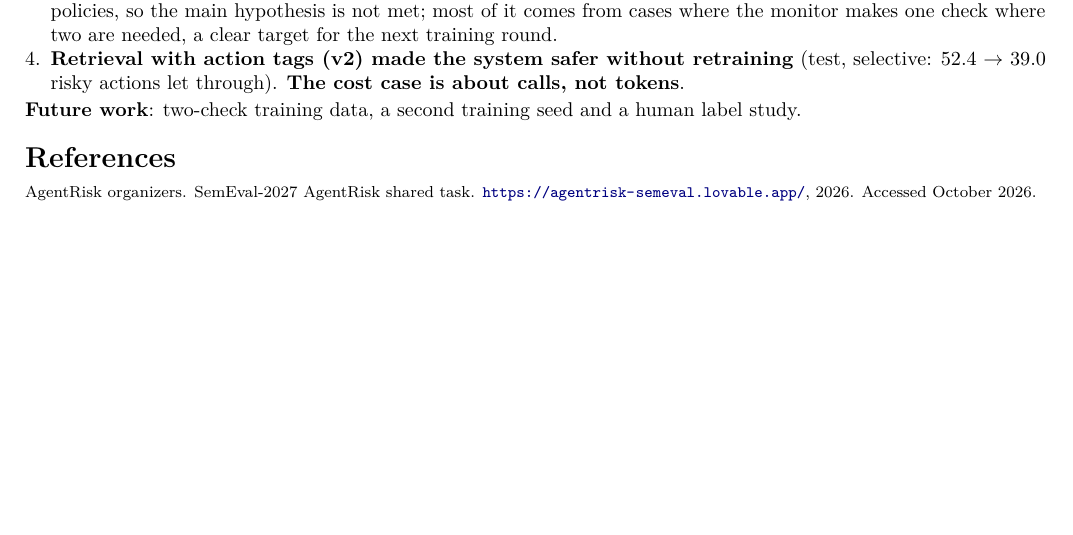
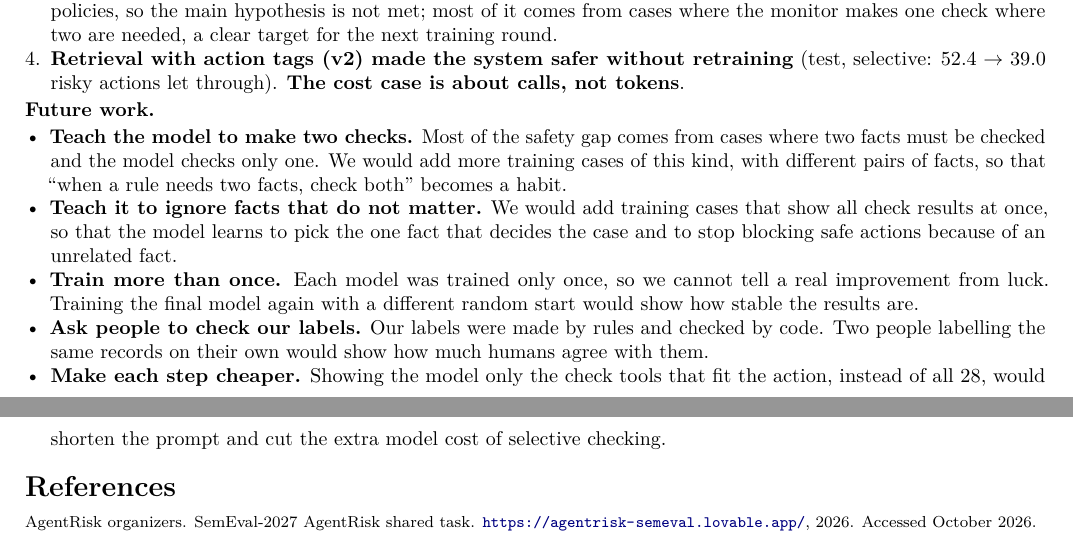
Before and after one commit to iParamModi/agent-risk-monitor, a LaTeX paper (report/final_submission.tex): part of page 8 of 9 before the commit and two parts of pages 8 and 9 of 9 after it, the two joined at a grey line, cut so that both start at the same text, the shorter picture padded with empty space. Compiled offline with pdfLaTeX.

Commit message:
report: future work explained in simple words

```diff
--- a/report/final_submission.tex
+++ b/report/final_submission.tex
@@ -700,7 +700,21 @@ compute: real company systems with waiting time, fees or access to personal data
 \item \textbf{Retrieval with action tags (v2) made the system safer without retraining} (test, selective:
   52.4 $\rightarrow$ 39.0 risky actions let through). \textbf{The cost case is about calls, not tokens}.
 \end{enumerate}
-\textbf{Future work}: two-check training data, a second training seed and a human label study.
+\textbf{Future work.}
+\begin{itemize}
+\item \textbf{Teach the model to make two checks.} Most of the safety gap comes from cases where two facts
+  must be checked and the model checks only one. We would add more training cases of this kind, with
+  different pairs of facts, so that ``when a rule needs two facts, check both'' becomes a habit.
+\item \textbf{Teach it to ignore facts that do not matter.} We would add training cases that show all check
+  results at once, so that the model learns to pick the one fact that decides the case and to stop blocking
+  safe actions because of an unrelated fact.
+\item \textbf{Train more than once.} Each model was trained only once, so we cannot tell a real improvement
+  from luck. Training the final model again with a different random start would show how stable the results are.
+\item \textbf{Ask people to check our labels.} Our labels were made by rules and checked by code. Two people
+  labelling the same records on their own would show how much humans agree with them.
+\item \textbf{Make each step cheaper.} Showing the model only the check tools that fit the action, instead of
+  all 28, would shorten the prompt and cut the extra model cost of selective checking.
+\end{itemize}
 
 {\footnotesize
 \bibliographystyle{plainnat}
```
Also changed, not shown: report/final_submission.pdf.
